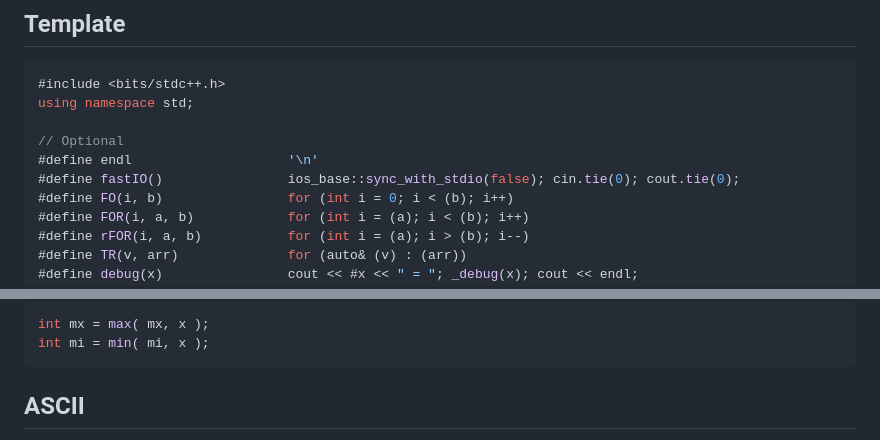
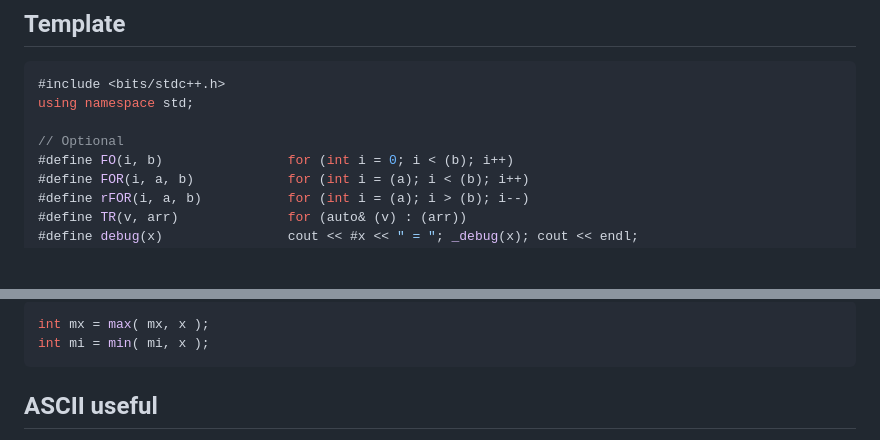
Before and after one commit to ksobrenat32/cpcfi, a Markdown page: cpc-notes.md, 2 parts joined by grey strips. Drawn GitHub-style; blank space fills up the shorter version.

Commit message:
Better ascii table

````diff
--- a/cpc-notes.md
+++ b/cpc-notes.md
@@ -7,8 +7,6 @@
 using namespace std;
 
 // Optional
-#define endl                    '\n'
-#define fastIO()                ios_base::sync_with_stdio(false); cin.tie(0); cout.tie(0);
 #define FO(i, b)                for (int i = 0; i < (b); i++)
 #define FOR(i, a, b)            for (int i = (a); i < (b); i++)
 #define rFOR(i, a, b)           for (int i = (a); i > (b); i--)
@@ -371,5 +369,5 @@ int mx = max( mx, x );
 int mi = min( mi, x );
 ```
 
-## ASCII
+## ASCII useful
 
````
Also changed, not shown: other parts of cpc-notes.md (+1 -131 lines).
